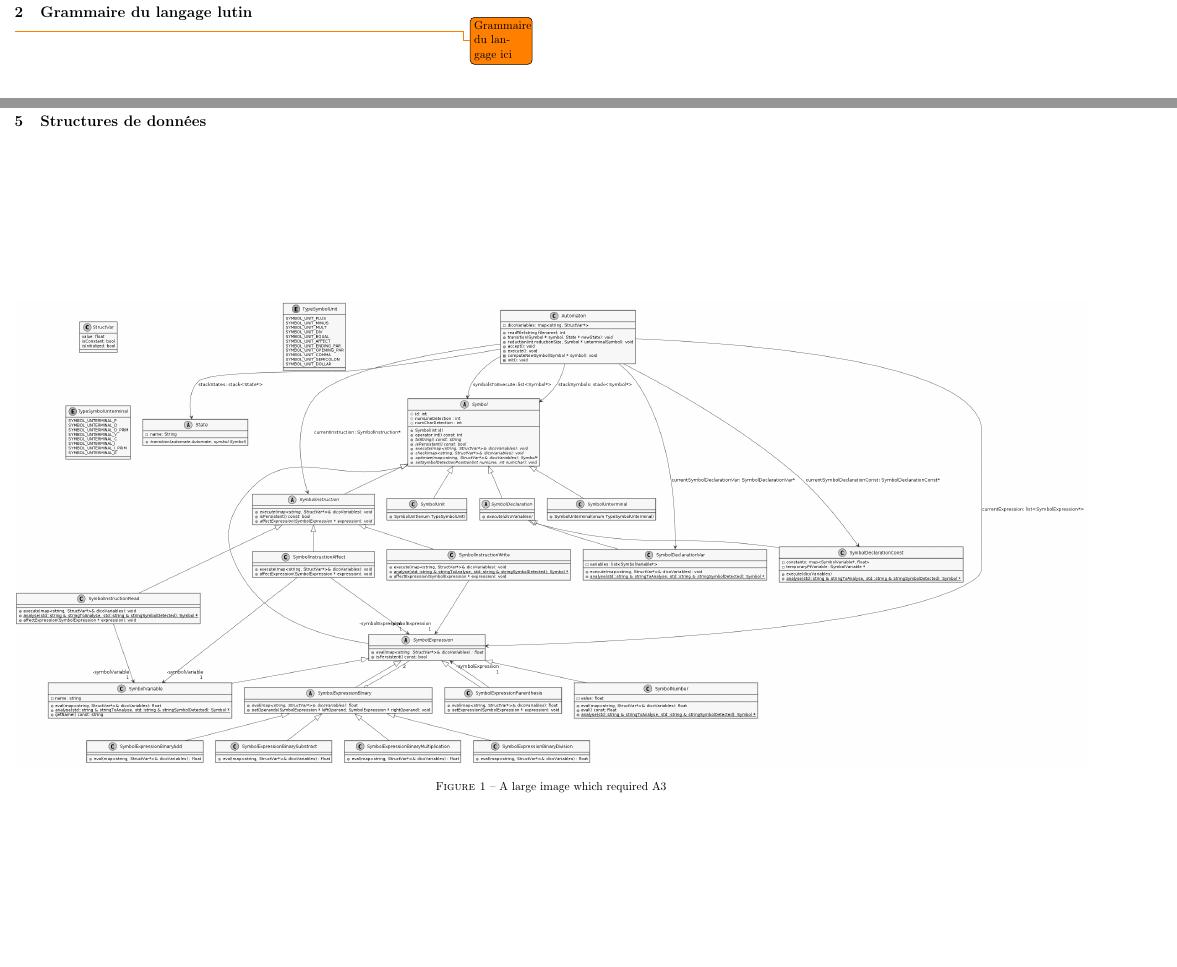
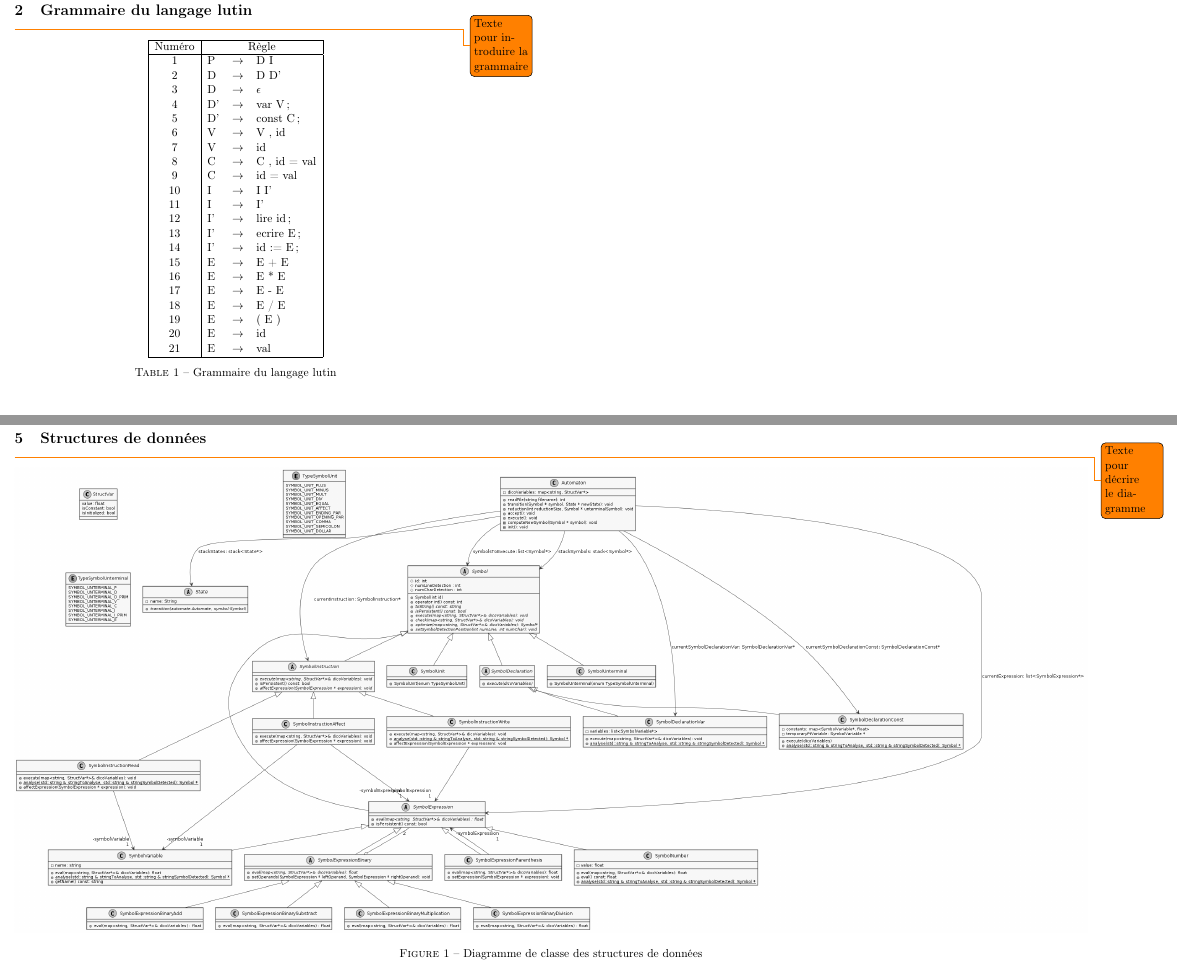
Before and after one commit to antitoine/INSA-4IF-lutin-compiler, a LaTeX document (doc/rapport.tex): two parts of pages 4 and 7 of 7 before the commit and two parts of pages 3 and 4 of 4 after it, joined at a grey line, cut so that both start at the same text, the shorter picture padded with empty space. Compiled offline with pdfLaTeX.

Commit message:
Add 'Grammaire du langage lutin' section with his table - Fix caption in the class diagram

```diff
--- a/doc/rapport.tex
+++ b/doc/rapport.tex
@@ -22,36 +22,63 @@
 
 \todo{Introduction ici}
 
-\newpage
-
 \section{Grammaire du langage lutin}
 
-\todo{Grammaire du langage ici}
+\todo{Texte pour introduire la grammaire}
 
-\newpage
+\begin{table}[h]
+	\centering
+	\begin{tabular}{|c|l c l|}
+		\hline
+		Numéro & \multicolumn{3}{c|}{Règle} \\
+		\hline
+		1 & P & $\rightarrow$ & D I \\
+		2 & D & $\rightarrow$ & D D’ \\
+		3 & D & $\rightarrow$ & $\epsilon$ \\
+		4 & D’ & $\rightarrow$ & var V ; \\
+		5 & D’ & $\rightarrow$ & const C ; \\
+		6 & V & $\rightarrow$ & V , id \\
+		7 & V & $\rightarrow$ & id \\
+		8 & C & $\rightarrow$ & C , id = val \\
+		9 & C & $\rightarrow$ & id = val \\
+		10 & I & $\rightarrow$ & I I’ \\
+		11 & I & $\rightarrow$ & I’ \\
+		12 & I’ & $\rightarrow$ & lire id ; \\
+		13 & I’ & $\rightarrow$ & ecrire E ; \\
+		14 & I’ & $\rightarrow$ & id := E ; \\
+		15 & E & $\rightarrow$ & E + E \\
+		16 & E & $\rightarrow$ & E * E \\
+		17 & E & $\rightarrow$ & E - E \\
+		18 & E & $\rightarrow$ & E / E \\
+		19 & E & $\rightarrow$ & ( E ) \\
+		20 & E & $\rightarrow$ & id \\
+		21 & E & $\rightarrow$ & val \\
+		\hline
+	\end{tabular}
+	\caption{Grammaire du langage lutin}
+\end{table}
 
 \section{Automate LR}
 
 \todo{Scan du diagramme de l'automate LR ici}
 
-\newpage
-
 \section{Table des transitions LR}
 
 \todo{Table des transitions ici}
 
-\newpage
-
+%% Section : Structures de données
 \afterpage{
 	\clearpage
 	\KOMAoptions{paper=A3,pagesize,paper=landscape,DIV=20}
 	\recalctypearea
 	\section{Structures de données}
-	\vspace{5cm}
+
+	\todo{Texte pour décrire le diagramme}
+
 	\begin{figure}[h]
 		\centering
 		\includegraphics[width=1.0\textwidth,keepaspectratio]{../diagrams/class/lutin-compiler-class-diagram-uml.png}
-		\caption{A large image which required A3}
+		\caption{Diagramme de classe des structures de données}
 	\end{figure}
 
 	\clearpage
```
